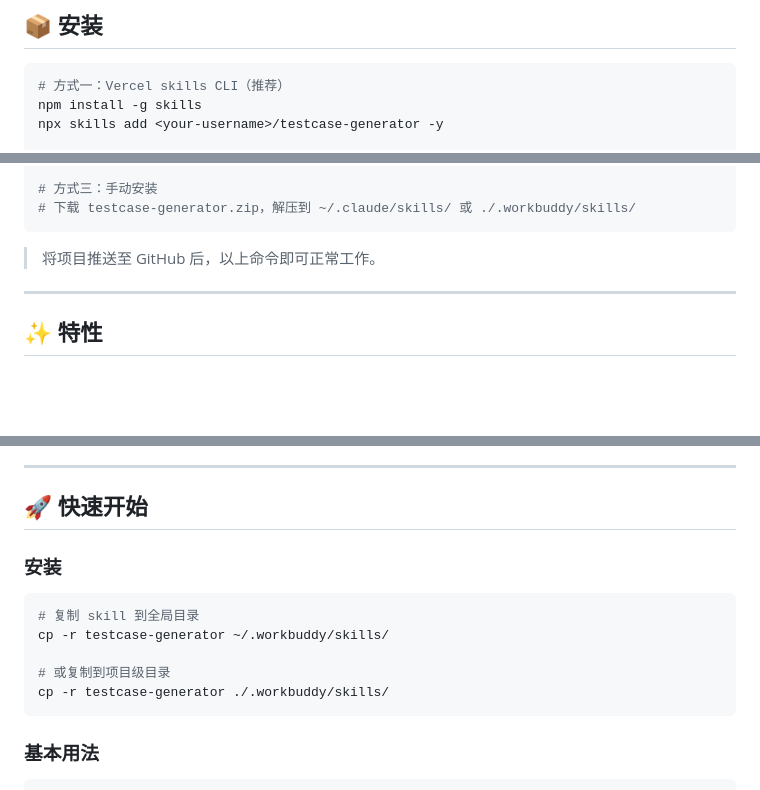
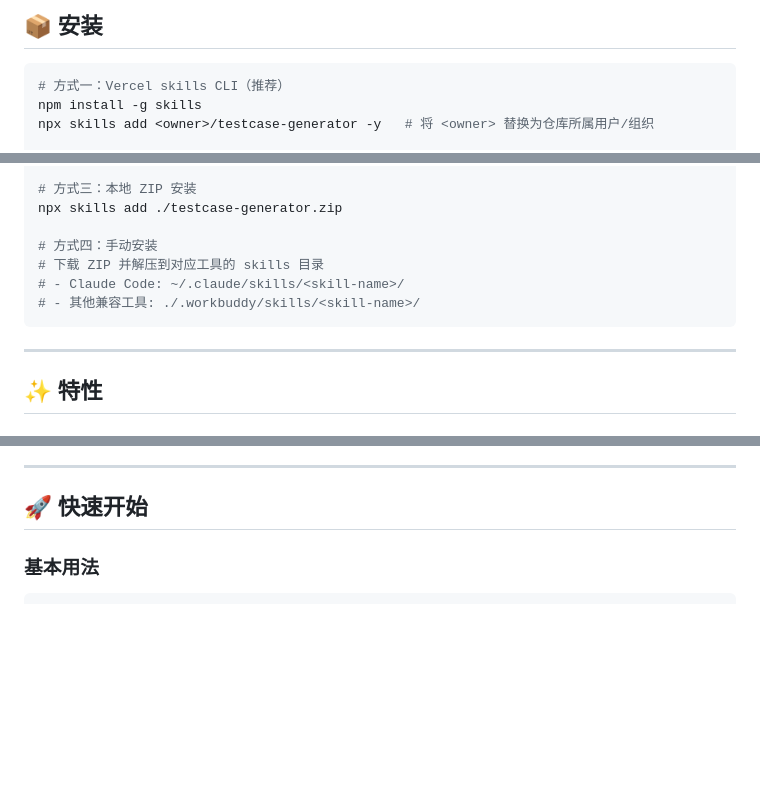
Before and after one commit to wychmod/test-generator, a Markdown page: README.md, 3 parts joined by grey strips. Rendered like a GitHub page; blank space fills up the shorter version.

````diff
--- a/README.md
+++ b/README.md
@@ -29,7 +29,7 @@ test-automation quality-assurance automation claude-code skill ai-driven testing
 ```bash
 # 方式一：Vercel skills CLI（推荐）
 npm install -g skills
-npx skills add <your-username>/testcase-generator -y
+npx skills add <owner>/testcase-generator -y   # 将 <owner> 替换为仓库所属用户/组织
 
 # 方式二：OpenSkills CLI
 npm install -g openskills
@@ -37,9 +37,12 @@ npx openskills install <your-username>/testcase-generator
 
-# 方式三：手动安装
-# 下载 testcase-generator.zip，解压到 ~/.claude/skills/ 或 ./.workbuddy/skills/
+# 方式三：本地 ZIP 安装
+npx skills add ./testcase-generator.zip
+
+# 方式四：手动安装
+# 下载 ZIP 并解压到对应工具的 skills 目录
+# - Claude Code: ~/.claude/skills/<skill-name>/
+# - 其他兼容工具: ./.workbuddy/skills/<skill-name>/
 ```
-
-> 将项目推送至 GitHub 后，以上命令即可正常工作。
 
 ---
 
@@ -73,16 +76,6 @@ npx openskills install <your-username>/testcase-generator
 ---
 
 ## 🚀 快速开始
-
-### 安装
-
-```bash
-# 复制 skill 到全局目录
-cp -r testcase-generator ~/.workbuddy/skills/
-
-# 或复制到项目级目录
-cp -r testcase-generator ./.workbuddy/skills/
-```
 
 ### 基本用法
 
````
Also changed, not shown: other parts of README.md (+1 -1 lines).
